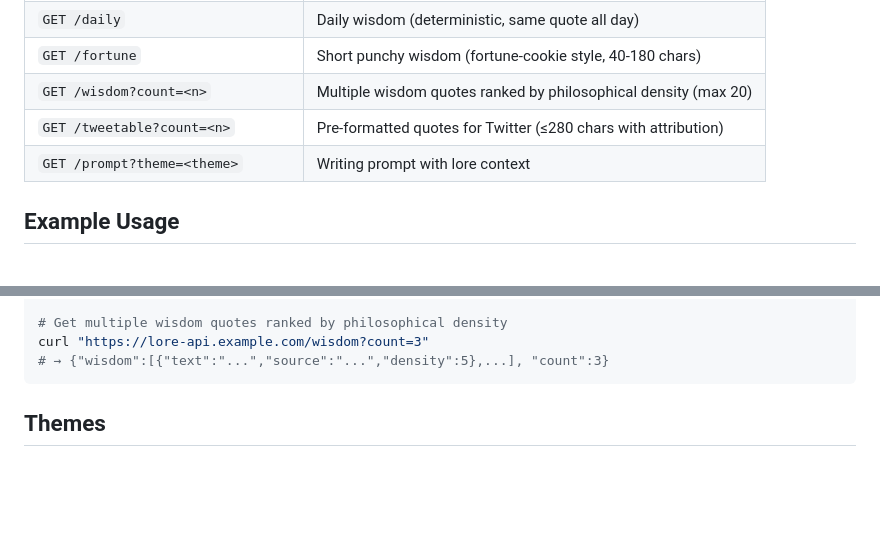
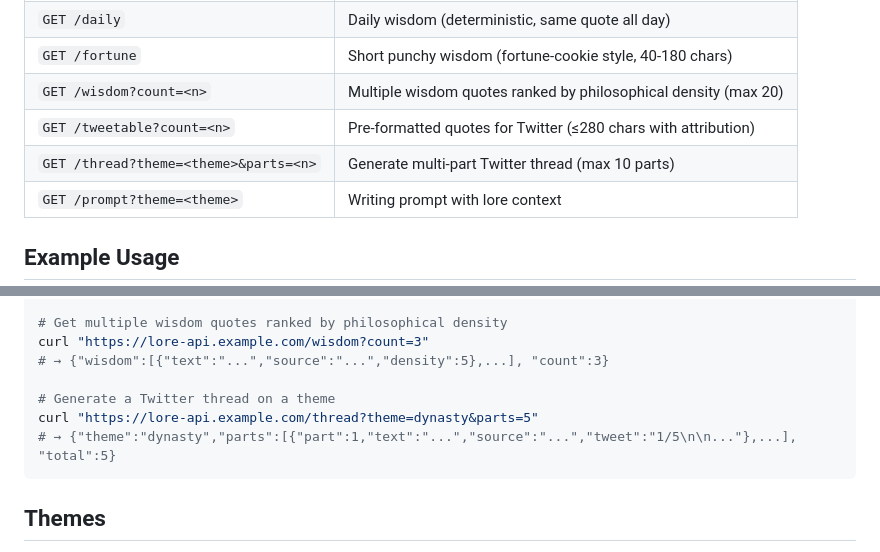
Before and after one commit to NexWired/lore-api, a Markdown page: README.md, 2 parts joined by grey strips. Drawn GitHub-style; blank space fills up the shorter version.

Commit message:
docs: add /thread endpoint to README

````diff
--- a/README.md
+++ b/README.md
@@ -38,6 +38,7 @@ curl "https://lore-api-2r9q.onrender.com/search?q=dynasty"
 | `GET /fortune` | Short punchy wisdom (fortune-cookie style, 40-180 chars) |
 | `GET /wisdom?count=<n>` | Multiple wisdom quotes ranked by philosophical density (max 20) |
 | `GET /tweetable?count=<n>` | Pre-formatted quotes for Twitter (≤280 chars with attribution) |
+| `GET /thread?theme=<theme>&parts=<n>` | Generate multi-part Twitter thread (max 10 parts) |
 | `GET /prompt?theme=<theme>` | Writing prompt with lore context |
 
 ## Example Usage
@@ -78,6 +79,10 @@ curl "https://lore-api.example.com/prompt?theme=karma"
 # Get multiple wisdom quotes ranked by philosophical density
 curl "https://lore-api.example.com/wisdom?count=3"
 # → {"wisdom":[{"text":"...","source":"...","density":5},...], "count":3}
+
+# Generate a Twitter thread on a theme
+curl "https://lore-api.example.com/thread?theme=dynasty&parts=5"
+# → {"theme":"dynasty","parts":[{"part":1,"text":"...","source":"...","tweet":"1/5\n\n..."},...], "total":5}
 ```
 
 ## Themes
````
